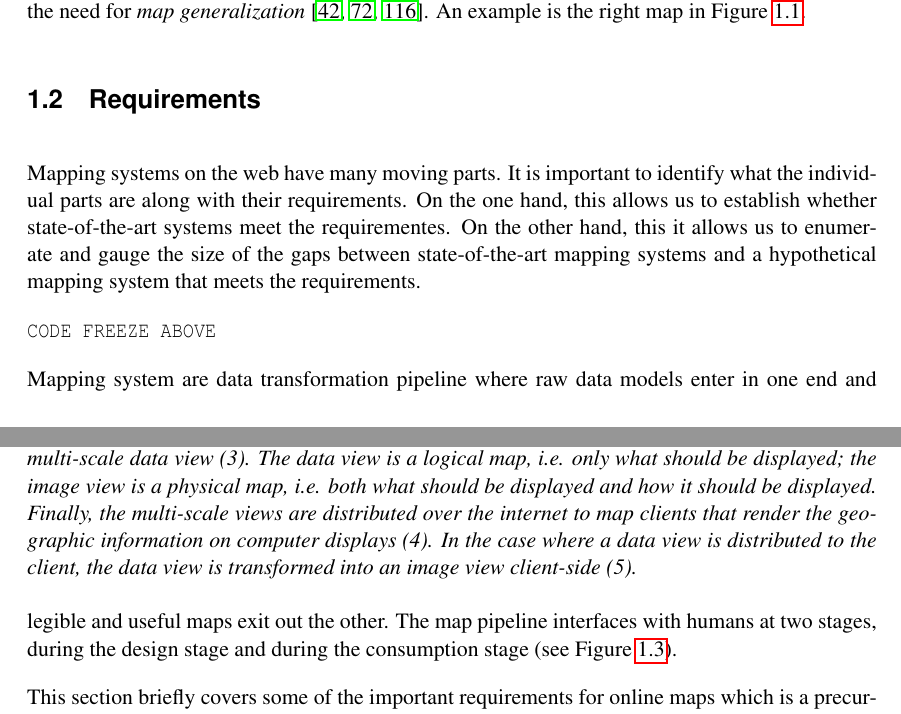
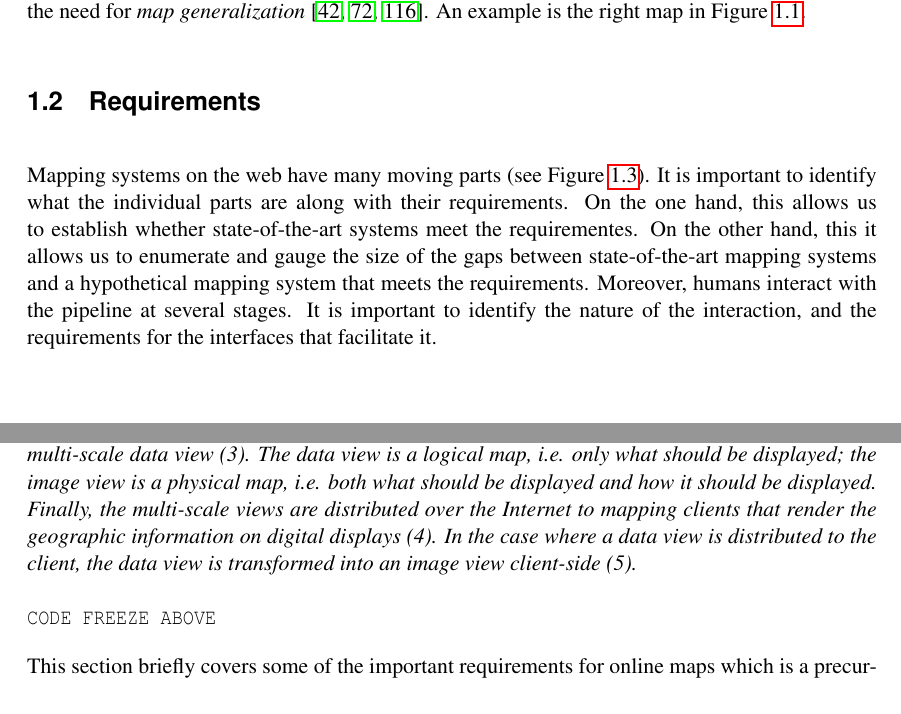
Before and after one commit to skipperkongen/phd-thesis, a LaTeX thesis (thesis.tex): two parts of pages 11 and 12 of 111 before the commit and two parts of pages 11 and 12 of 110 after it, joined at a grey line, cut so that both start at the same text. Compiled offline with pdfLaTeX.

Commit message:
3nd day of xmas

```diff
--- a/thesis.tex
+++ b/thesis.tex
@@ -212,19 +212,16 @@ There are two extremes types of thematic map layers that are being created. At o
 \begin{figure}[htbp]
 \begin{center}
 \includegraphics[scale=.5]{figs-thesis/map-visualization-pipeline-3.pdf}
-\caption{\textbf{Map visualization pipeline}: First, ``reality'' is captured in a primary data model (1). Next, the primary data model is transformed into abstract models that satisfy constraints and objectives for human visual interaction and perception: either a multi-scale data view (2) or a multi-scale data view (3). The data view is a logical map, i.e. only what should be displayed; the image view is a physical map, i.e. both what should be displayed and how it should be displayed. Finally, the multi-scale views are distributed over the internet to map clients that render the geographic information on computer displays (4). In the case where a data view is distributed to the client, the data view is transformed into an image view client-side (5).}
+\caption{\textbf{Map visualization pipeline}: First, ``reality'' is captured in a primary data model (1). Next, the primary data model is transformed into abstract models that satisfy constraints and objectives for human visual interaction and perception: either a multi-scale data view (2) or a multi-scale data view (3). The data view is a logical map, i.e. only what should be displayed; the image view is a physical map, i.e. both what should be displayed and how it should be displayed. Finally, the multi-scale views are distributed over the Internet to mapping clients that render the geographic information on digital displays (4). In the case where a data view is distributed to the client, the data view is transformed into an image view client-side (5).}
 \label{fig:introduction:requirements:pipeline}
 \end{center}
 \vspace*{-4ex}
 \end{figure}
 
 
-Mapping systems on the web have many moving parts. It is important to identify what the individual parts are along with their requirements. On the one hand, this allows us to establish whether state-of-the-art systems meet the requirementes. On the other hand, this it allows us to enumerate and gauge the size of the gaps between state-of-the-art mapping systems and a hypothetical mapping system that meets the requirements.
+Mapping systems on the web have many moving parts (see Figure~\ref{fig:introduction:requirements:pipeline}). It is important to identify what the individual parts are along with their requirements. On the one hand, this allows us to establish whether state-of-the-art systems meet the requirementes. On the other hand, this it allows us to enumerate and gauge the size of the gaps between state-of-the-art mapping systems and a hypothetical mapping system that meets the requirements. Moreover, humans interact with the pipeline at several stages. It is important to identify the nature of the interaction, and the requirements for the interfaces that facilitate it.
 
 \texttt{CODE FREEZE ABOVE}
-
-Mapping system are data transformation pipeline where raw data models enter in one end and legible and useful maps exit out the other. The map pipeline interfaces with humans at two stages, during the design stage and during the consumption stage (see Figure~\ref{fig:introduction:requirements:pipeline}).
-
 
 This section briefly covers some of the important requirements for online maps which is a precursor for the problem statement in Section~\ref{sec:introduction:problem:statement}.
 
```
